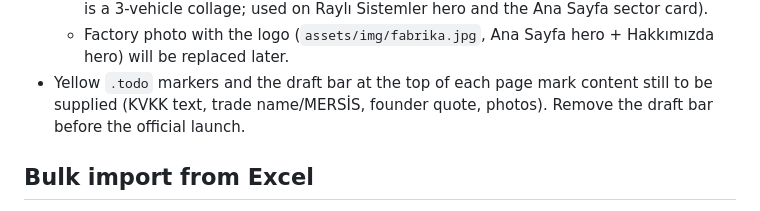
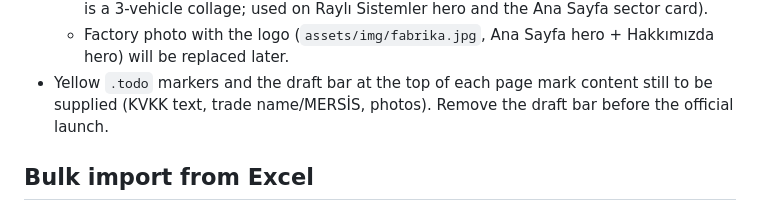
Before and after one commit to osmandagli/wise-composite, a Markdown page: CLAUDE.md, the part around the change. GitHub-like rendering.

Commit message:
CLAUDE.md: founder quote no longer pending
Co-Authored-By: Claude Opus 5.5 <noreply@anthropic.com>

```diff
--- a/CLAUDE.md
+++ b/CLAUDE.md
@@ -86,7 +86,7 @@ and invisible to the running Worker. Use the runtime one (near Bindings), not th
     collage; used on Raylı Sistemler hero and the Ana Sayfa sector card).
   - Factory photo with the logo (`assets/img/fabrika.jpg`, Ana Sayfa hero + Hakkımızda hero) will be replaced later.
 - Yellow `.todo` markers and the draft bar at the top of each page mark content still to be supplied
-  (KVKK text, trade name/MERSİS, founder quote, photos). Remove the draft bar before the official launch.
+  (KVKK text, trade name/MERSİS, photos). Remove the draft bar before the official launch.
 
 ## Bulk import from Excel
 
```
